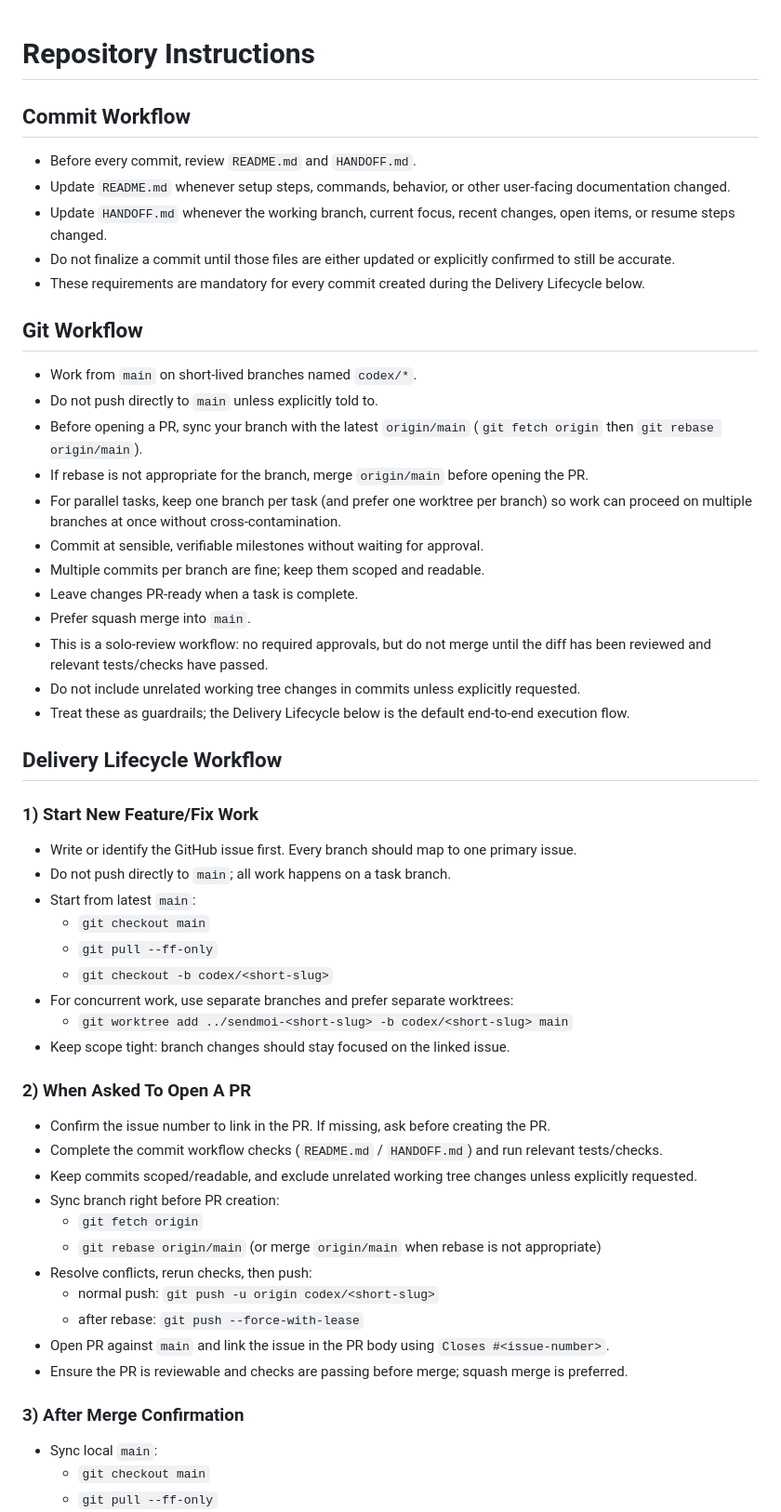
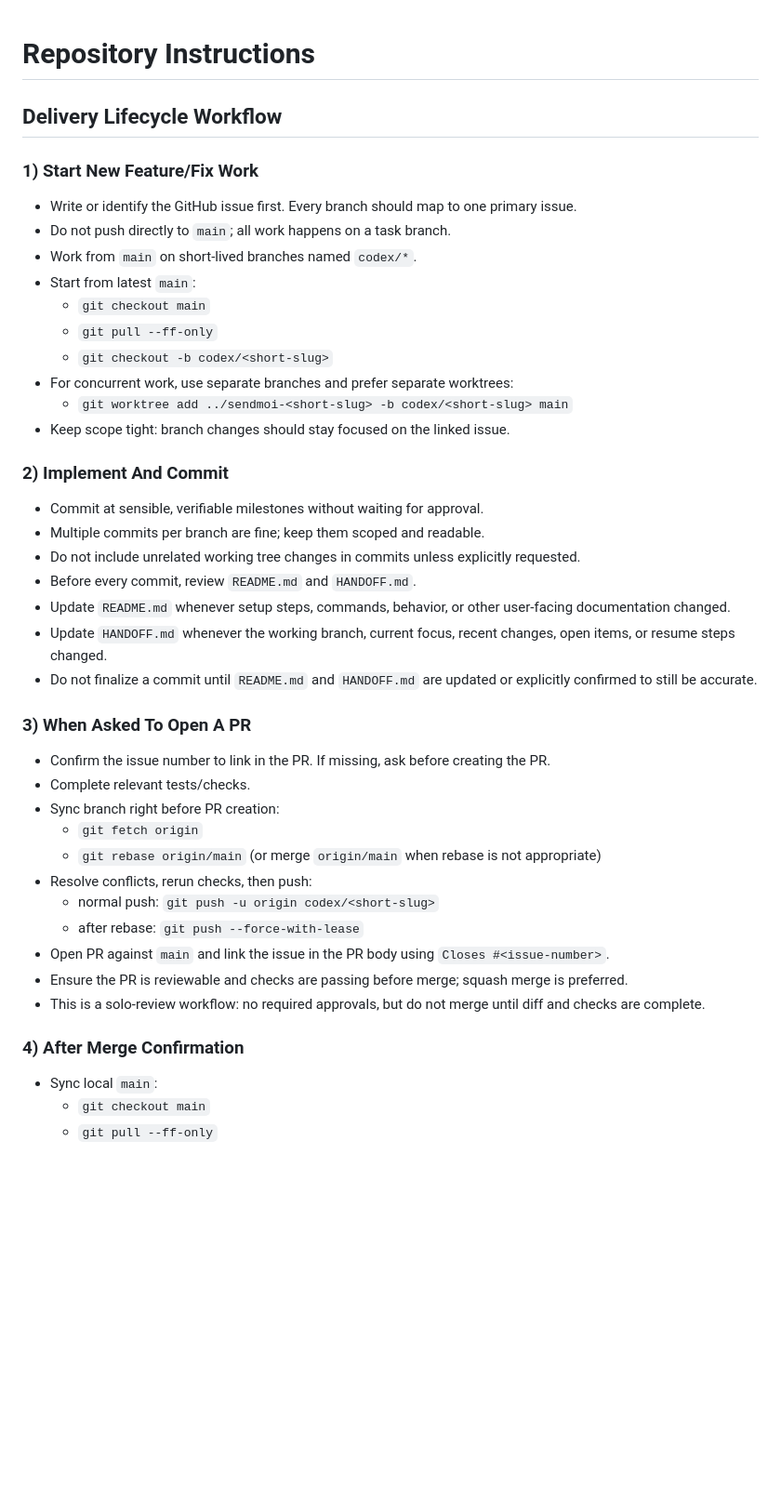
Before and after one commit to niederme/sendmoi, a Markdown page: AGENTS.md, the part around the change. Shown at 93% size. Drawn GitHub-style; blank space fills up the shorter version.

Commit message:
Fold commit and git rules into lifecycle workflow

```diff
--- a/AGENTS.md
+++ b/AGENTS.md
@@ -1,31 +1,11 @@
 # Repository Instructions
-
-## Commit Workflow
-- Before every commit, review `README.md` and `HANDOFF.md`.
-- Update `README.md` whenever setup steps, commands, behavior, or other user-facing documentation changed.
-- Update `HANDOFF.md` whenever the working branch, current focus, recent changes, open items, or resume steps changed.
-- Do not finalize a commit until those files are either updated or explicitly confirmed to still be accurate.
-- These requirements are mandatory for every commit created during the Delivery Lifecycle below.
-
-## Git Workflow
-- Work from `main` on short-lived branches named `codex/*`.
-- Do not push directly to `main` unless explicitly told to.
-- Before opening a PR, sync your branch with the latest `origin/main` (`git fetch origin` then `git rebase origin/main`).
-- If rebase is not appropriate for the branch, merge `origin/main` before opening the PR.
-- For parallel tasks, keep one branch per task (and prefer one worktree per branch) so work can proceed on multiple branches at once without cross-contamination.
-- Commit at sensible, verifiable milestones without waiting for approval.
-- Multiple commits per branch are fine; keep them scoped and readable.
-- Leave changes PR-ready when a task is complete.
-- Prefer squash merge into `main`.
-- This is a solo-review workflow: no required approvals, but do not merge until the diff has been reviewed and relevant tests/checks have passed.
-- Do not include unrelated working tree changes in commits unless explicitly requested.
-- Treat these as guardrails; the Delivery Lifecycle below is the default end-to-end execution flow.
 
 ## Delivery Lifecycle Workflow
 
 ### 1) Start New Feature/Fix Work
 - Write or identify the GitHub issue first. Every branch should map to one primary issue.
 - Do not push directly to `main`; all work happens on a task branch.
+- Work from `main` on short-lived branches named `codex/*`.
 - Start from latest `main`:
   - `git checkout main`
   - `git pull --ff-only`
@@ -34,10 +14,18 @@
   - `git worktree add ../sendmoi-<short-slug> -b codex/<short-slug> main`
 - Keep scope tight: branch changes should stay focused on the linked issue.
 
-### 2) When Asked To Open A PR
+### 2) Implement And Commit
+- Commit at sensible, verifiable milestones without waiting for approval.
+- Multiple commits per branch are fine; keep them scoped and readable.
+- Do not include unrelated working tree changes in commits unless explicitly requested.
+- Before every commit, review `README.md` and `HANDOFF.md`.
+- Update `README.md` whenever setup steps, commands, behavior, or other user-facing documentation changed.
+- Update `HANDOFF.md` whenever the working branch, current focus, recent changes, open items, or resume steps changed.
+- Do not finalize a commit until `README.md` and `HANDOFF.md` are updated or explicitly confirmed to still be accurate.
+
+### 3) When Asked To Open A PR
 - Confirm the issue number to link in the PR. If missing, ask before creating the PR.
-- Complete the commit workflow checks (`README.md` / `HANDOFF.md`) and run relevant tests/checks.
-- Keep commits scoped/readable, and exclude unrelated working tree changes unless explicitly requested.
+- Complete relevant tests/checks.
 - Sync branch right before PR creation:
   - `git fetch origin`
   - `git rebase origin/main` (or merge `origin/main` when rebase is not appropriate)
@@ -46,8 +34,9 @@
   - after rebase: `git push --force-with-lease`
 - Open PR against `main` and link the issue in the PR body using `Closes #<issue-number>`.
 - Ensure the PR is reviewable and checks are passing before merge; squash merge is preferred.
+- This is a solo-review workflow: no required approvals, but do not merge until diff and checks are complete.
 
-### 3) After Merge Confirmation
+### 4) After Merge Confirmation
 - Sync local `main`:
   - `git checkout main`
   - `git pull --ff-only`
```
Also changed, not shown: HANDOFF.md (+1 -0 lines).
